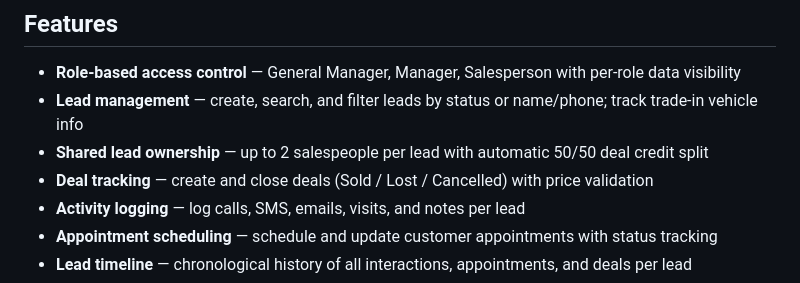
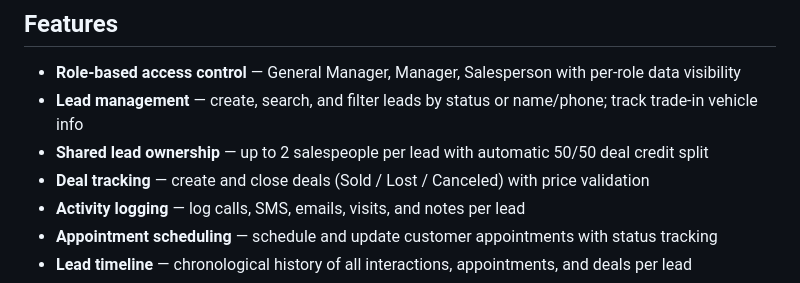
Before and after one commit to andriisyniuchenko/auto_dealer_crm, a Markdown page: README.md, the part around the change. Rendered like a GitHub page.

Commit message:
docs: update README

```diff
--- a/README.md
+++ b/README.md
@@ -55,7 +55,7 @@ Two integration points between the services:
 - **Role-based access control** — General Manager, Manager, Salesperson with per-role data visibility
 - **Lead management** — create, search, and filter leads by status or name/phone; track trade-in vehicle info
 - **Shared lead ownership** — up to 2 salespeople per lead with automatic 50/50 deal credit split
-- **Deal tracking** — create and close deals (Sold / Lost / Cancelled) with price validation
+- **Deal tracking** — create and close deals (Sold / Lost / Canceled) with price validation
 - **Activity logging** — log calls, SMS, emails, visits, and notes per lead
 - **Appointment scheduling** — schedule and update customer appointments with status tracking
 - **Lead timeline** — chronological history of all interactions, appointments, and deals per lead
```
